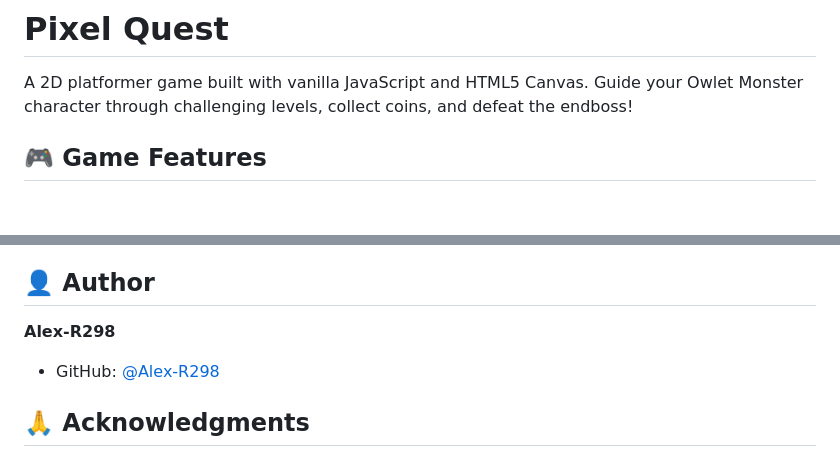
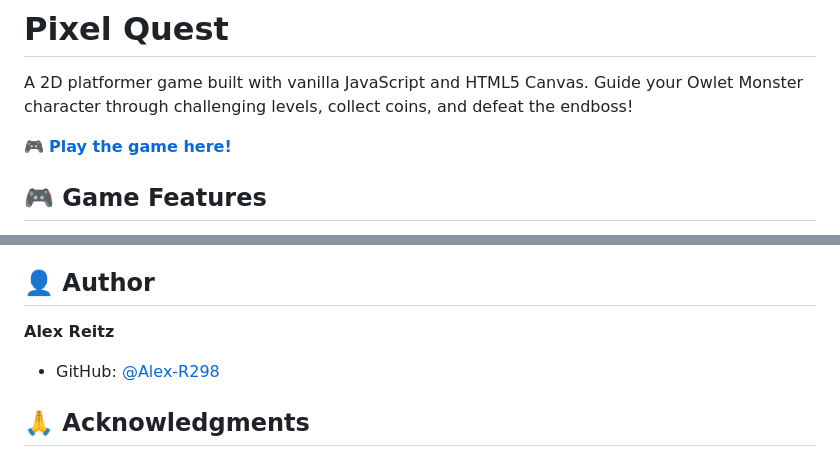
Before and after one commit to Alex-R298/Pixel-Quest, a Markdown page: README.md, 2 parts joined by grey strips. Rendered like a GitHub page; blank space fills up the shorter version.

Commit message:
Update README.md to correct author name and enhance game link visibility

```diff
--- a/README.md
+++ b/README.md
@@ -1,6 +1,8 @@
 # Pixel Quest
 
 A 2D platformer game built with vanilla JavaScript and HTML5 Canvas. Guide your Owlet Monster character through challenging levels, collect coins, and defeat the endboss!
+
+🎮 **[Play the game here!](https://pixel-quest.alex-reitz.de/)**
 
 ## 🎮 Game Features
 
@@ -137,7 +139,7 @@ This project is created for educational purposes.
 
 ## 👤 Author
 
-**Alex-R298**
+**Alex Reitz**
 - GitHub: [@Alex-R298](https://github.com/Alex-R298)
 
 ## 🙏 Acknowledgments
```
